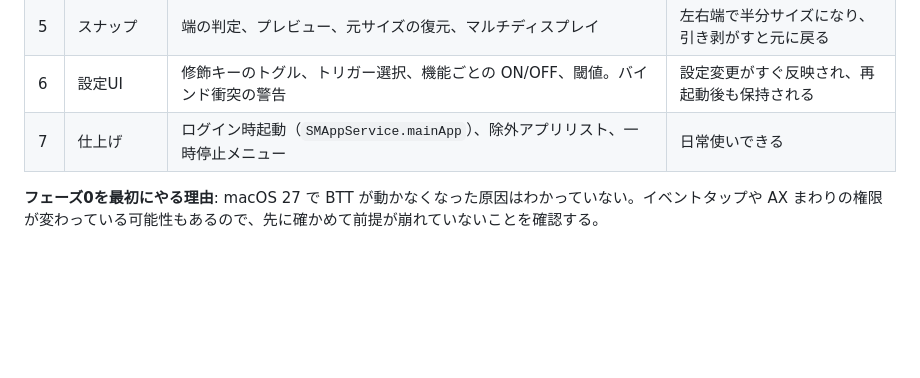
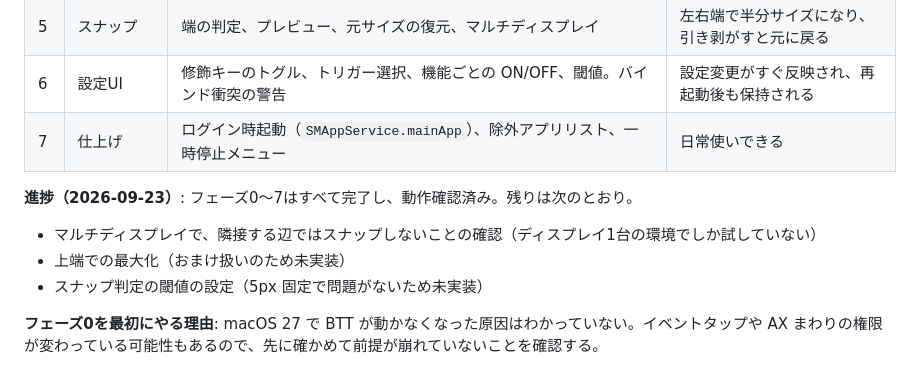
Before and after one commit to abeyuya/EisuPlus, a Markdown page: docs/PLAN.md, the part around the change. Rendered like a GitHub page; blank space fills up the shorter version.

Commit message:
docs: 計画書に進捗と残課題を追記
Co-Authored-By: Claude Opus 5.5 <noreply@anthropic.com>

```diff
--- a/docs/PLAN.md
+++ b/docs/PLAN.md
@@ -104,6 +104,11 @@ App (MenuBarExtra / Settings Window)
 | 6 | 設定UI | 修飾キーのトグル、トリガー選択、機能ごとの ON/OFF、閾値。バインド衝突の警告 | 設定変更がすぐ反映され、再起動後も保持される |
 | 7 | 仕上げ | ログイン時起動（`SMAppService.mainApp`）、除外アプリリスト、一時停止メニュー | 日常使いできる |
 
+**進捗（2026-09-23）**: フェーズ0〜7はすべて完了し、動作確認済み。残りは次のとおり。
+- マルチディスプレイで、隣接する辺ではスナップしないことの確認（ディスプレイ1台の環境でしか試していない）
+- 上端での最大化（おまけ扱いのため未実装）
+- スナップ判定の閾値の設定（5px 固定で問題がないため未実装）
+
 **フェーズ0を最初にやる理由**: macOS 27 で BTT が動かなくなった原因はわかっていない。イベントタップや AX まわりの権限が変わっている可能性もあるので、先に確かめて前提が崩れていないことを確認する。
 
 ## フェーズ0 の結果（2026-09-23, macOS 27.0 / 26A428）
```
